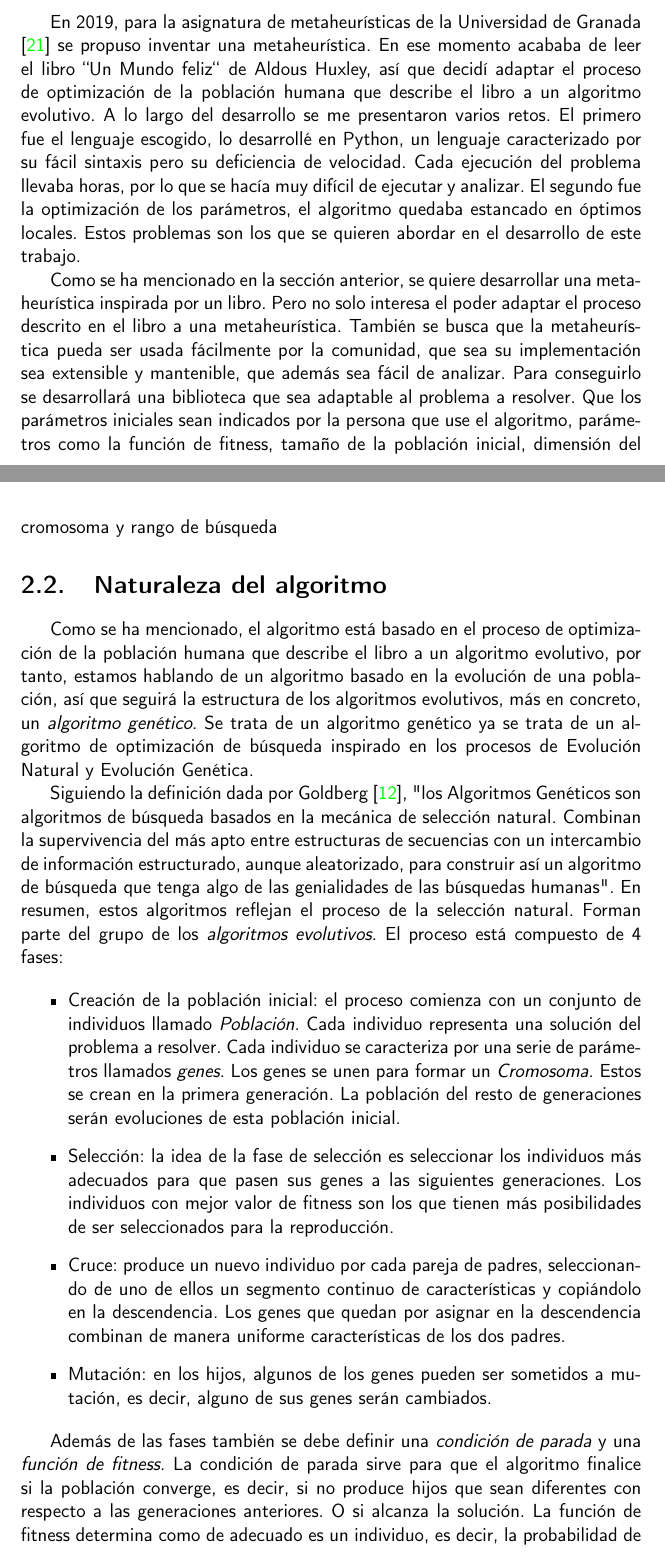
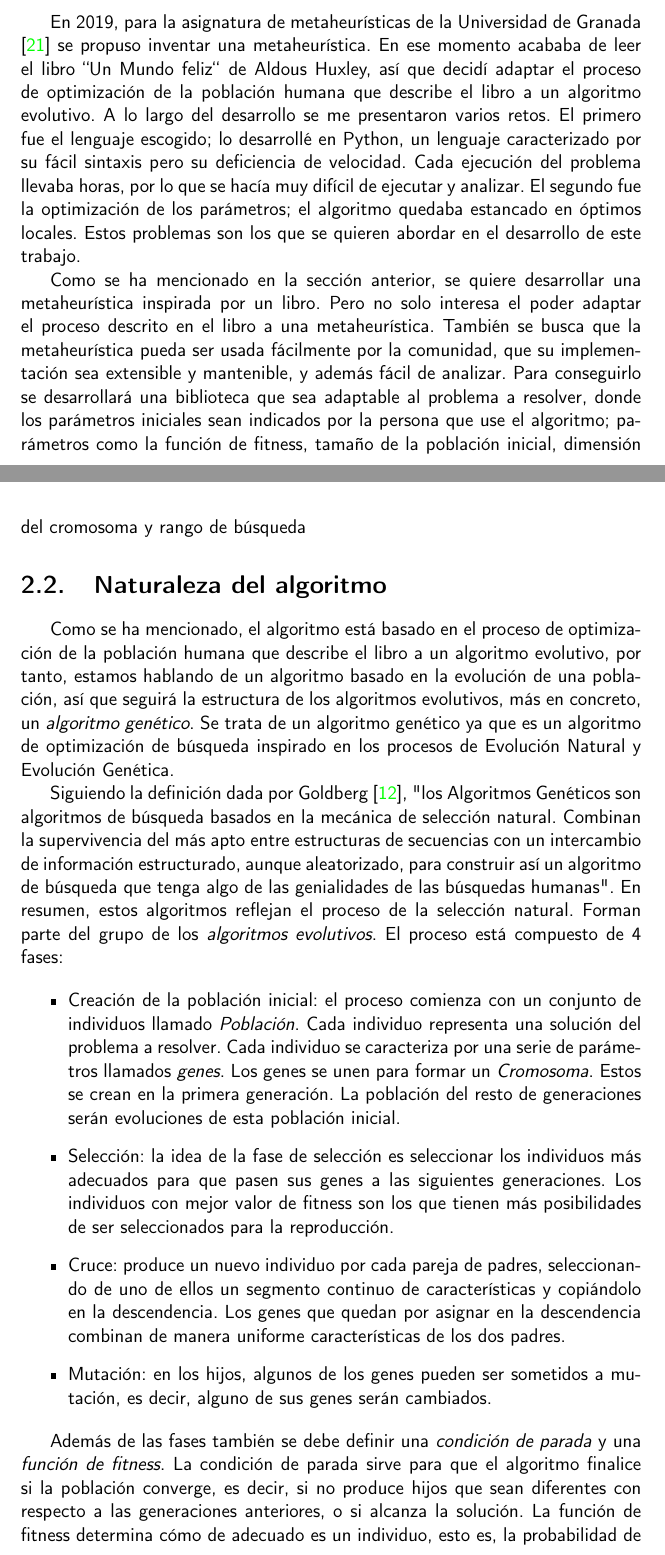
Before and after one commit to cecimerelo/UnAlgoritmoFeliz, a LaTeX book (doc/proyecto.tex, which reads doc/secciones/02_descripcion.tex): two parts of pages 13 and 14 of 43, joined at a grey line, cut so that both start at the same text. Compiled offline with pdfLaTeX.

Commit message:
minor changes

```diff
--- a/doc/secciones/02_descripcion.tex
+++ b/doc/secciones/02_descripcion.tex
@@ -9,16 +9,16 @@ implementando hasta conseguir la funcionalidad completa.
 En 2019, para la asignatura de metaheurísticas de la Universidad de Granada \cite{merelo_molina_2021} se propuso inventar una
 metaheurística. En ese momento acababa de leer el libro ``Un Mundo feliz`` de Aldous Huxley, así que decidí adaptar el proceso de
 optimización de la población humana que describe el libro a un algoritmo evolutivo. A lo largo del desarrollo se me presentaron varios retos.
-El primero fue el lenguaje escogido, lo desarrollé en Python, un lenguaje caracterizado por su fácil sintaxis pero su deficiencia de
+El primero fue el lenguaje escogido; lo desarrollé en Python, un lenguaje caracterizado por su fácil sintaxis pero su deficiencia de
 velocidad. Cada ejecución del problema llevaba horas, por lo que se hacía muy difícil de ejecutar y analizar. El
-segundo fue la optimización de los parámetros, el algoritmo quedaba estancado en óptimos locales. Estos problemas son
+segundo fue la optimización de los parámetros; el algoritmo quedaba estancado en óptimos locales. Estos problemas son
 los que se quieren abordar en el desarrollo de este trabajo.
 
 Como se ha mencionado en la sección anterior, se quiere desarrollar una metaheurística inspirada por un libro. Pero no solo interesa
 el poder adaptar el proceso descrito en el libro a una metaheurística. También se busca que la metaheurística pueda ser
-usada fácilmente por la comunidad, que sea su implementación sea extensible y mantenible, que además sea fácil de analizar. Para conseguirlo
-se desarrollará una biblioteca que sea adaptable al problema a resolver. Que los parámetros iniciales sean
-indicados por la persona que use el algoritmo, parámetros como la función de fitness, tamaño de la población inicial,
+usada fácilmente por la comunidad, que su implementación sea extensible y mantenible, y además fácil de analizar. Para conseguirlo
+se desarrollará una biblioteca que sea adaptable al problema a resolver, donde los parámetros iniciales sean
+indicados por la persona que use el algoritmo; parámetros como la función de fitness, tamaño de la población inicial,
 dimensión del cromosoma y rango de búsqueda
 
 \section{Naturaleza del algoritmo}
@@ -26,7 +26,7 @@ dimensión del cromosoma y rango de búsqueda
 Como se ha mencionado, el algoritmo está basado en el proceso de optimización de la población humana que describe el libro
 a un algoritmo evolutivo, por tanto, estamos hablando de un algoritmo basado en la evolución de una población, así que seguirá
 la estructura de los algoritmos evolutivos, más en concreto, un \emph{algoritmo genético}. Se trata de un algoritmo
-genético ya se trata de un algoritmo de optimización de búsqueda inspirado en los procesos de Evolución Natural y
+genético ya que es un algoritmo de optimización de búsqueda inspirado en los procesos de Evolución Natural y
 Evolución Genética.
 
 Siguiendo la definición dada por Goldberg \cite{goldberg89}, "los Algoritmos Genéticos son algoritmos de búsqueda
@@ -52,8 +52,8 @@ los \emph{algoritmos evolutivos}. El proceso está compuesto de 4 fases:
 
 Además de las fases también se debe definir una \emph{condición de parada} y una \emph{función de fitness}. La
 condición de parada sirve para que el algoritmo finalice si la población converge, es decir, si no produce hijos
-que sean diferentes con respecto a las generaciones anteriores. O si alcanza la solución. La función de fitness
-determina como de adecuado es un individuo, es decir, la probabilidad de que un individuo sea seleccionado para
+que sean diferentes con respecto a las generaciones anteriores, o si alcanza la solución. La función de fitness
+determina cómo de adecuado es un individuo, esto es, la probabilidad de que un individuo sea seleccionado para
 la reproducción depende de este valor. Por tanto, para alcanzar la solución a un problema se parte de un conjunto
 inicial de individuos, llamado \textit{población inicial}, generado de manera aleatoria. Cada uno de estos
 individuos representa una posible solución al problema. Estos individuos van pasando por los diferentes operadores y
```
Also changed, not shown: doc/secciones/02_descripcion.tex (20 more changed lines).
